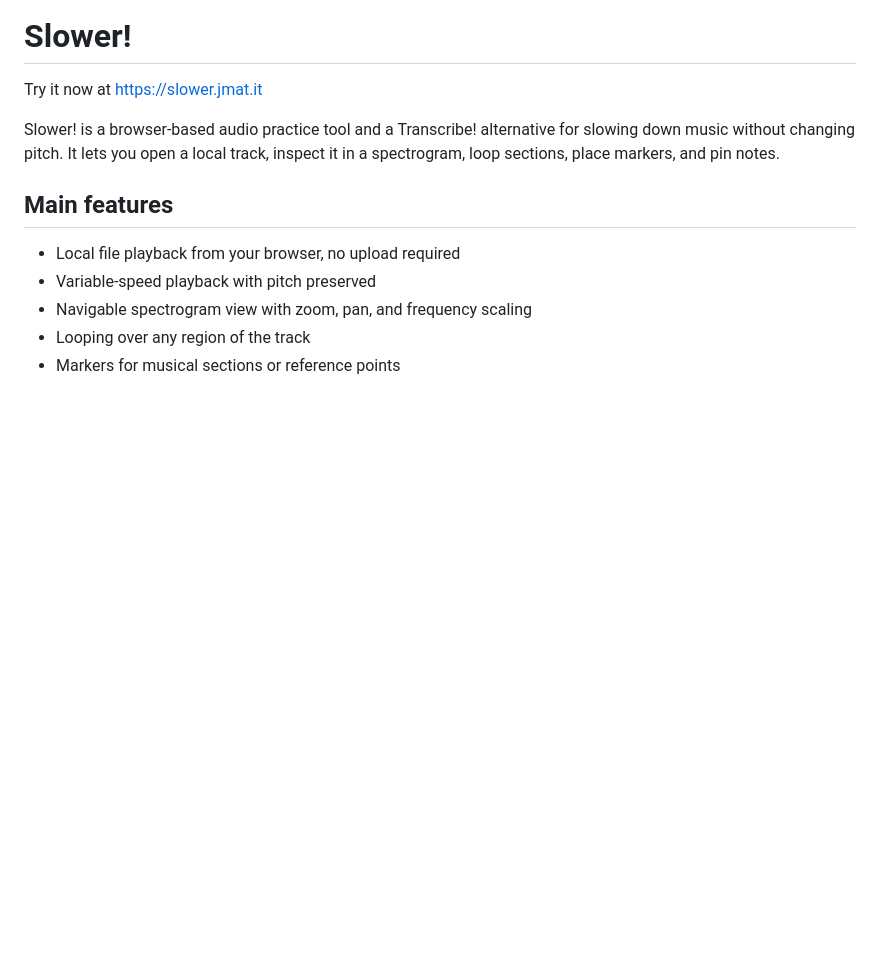
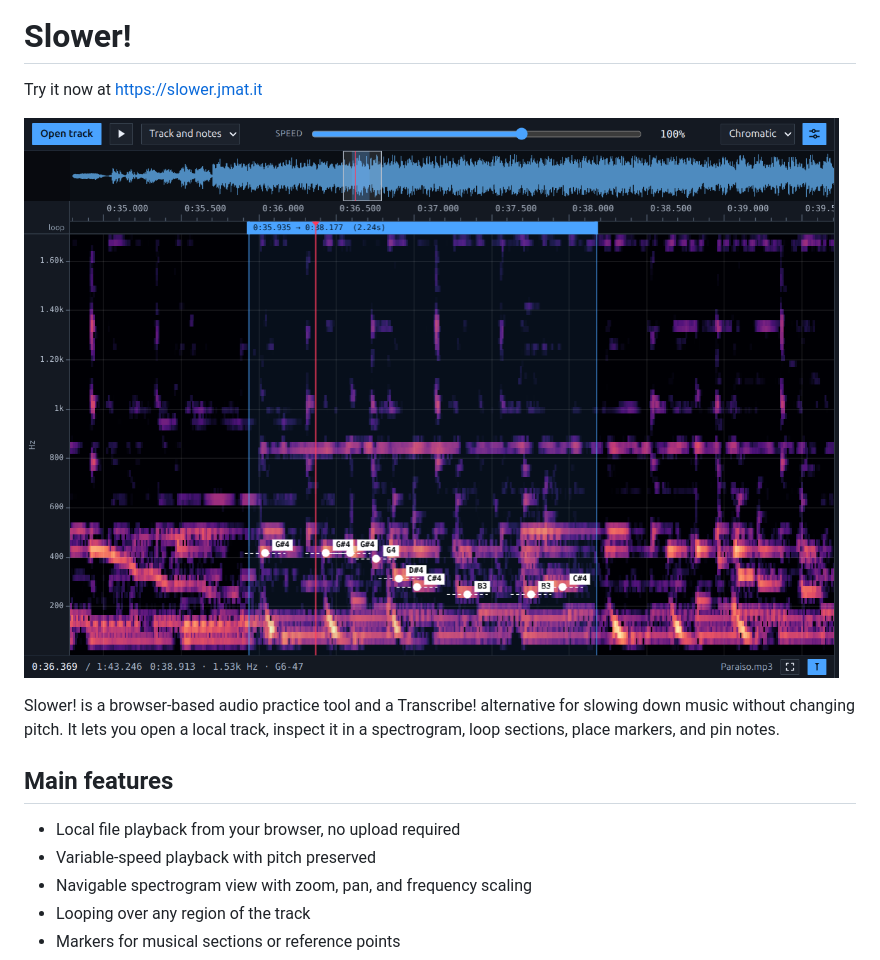
Before and after one commit to jonamat/Slower, a Markdown page: README.md, the part around the change. Rendered like a GitHub page; pictures changed too: docs/screenshot.png (added); blank space fills up the shorter version.

```diff
--- a/README.md
+++ b/README.md
@@ -1,6 +1,8 @@
 # Slower!
 
 Try it now at https://slower.jmat.it
+
+![Slower! — a looped selection with pinned notes over the spectrogram](docs/screenshot.png)
 
 Slower! is a browser-based audio practice tool and a Transcribe! alternative for slowing down music without changing pitch. It lets you open a local track, inspect it in a spectrogram, loop sections, place markers, and pin notes.
 
```
